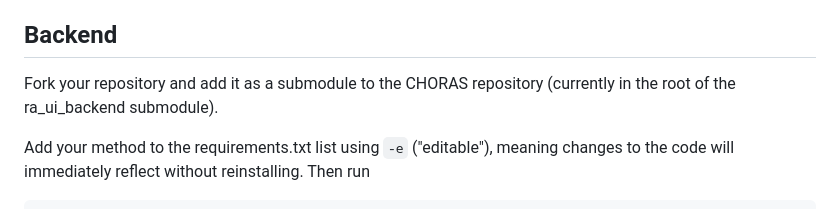
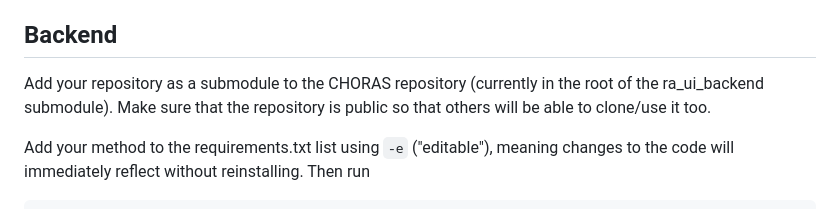
Before and after one commit to Building-acoustics-TU-Eindhoven/CHORAS, a Markdown page: ContributionGuidelines.md, the part around the change. GitHub-like rendering.

```diff
--- a/ContributionGuidelines.md
+++ b/ContributionGuidelines.md
@@ -28,7 +28,7 @@ To see where you have to add your new simulation method, find the keyword *MyNew
 !! Please do not remove the "MyNewMethod" content! This will make eventual merging of your changes into CHORAS easier and help future developers to (just like you) find where they have to add code :)
 
 ## Backend
-Fork your repository and add it as a submodule to the CHORAS repository (currently in the root of the ra_ui_backend submodule).
+Add your repository as a submodule to the CHORAS repository (currently in the root of the ra_ui_backend submodule). Make sure that the repository is public so that others will be able to clone/use it too.
 
 Add your method to the requirements.txt list using `-e` ("editable"), meaning changes to the code will immediately reflect without reinstalling. Then run
 
```
